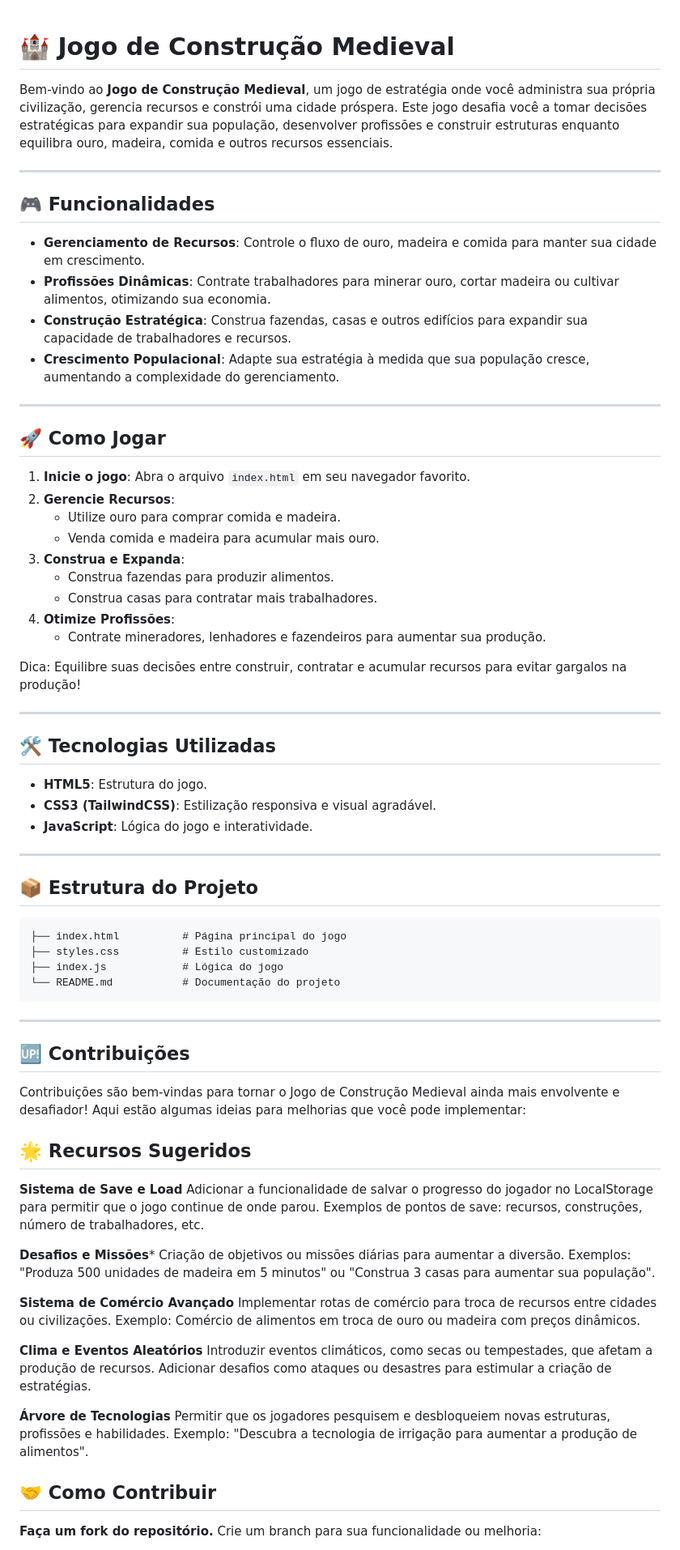
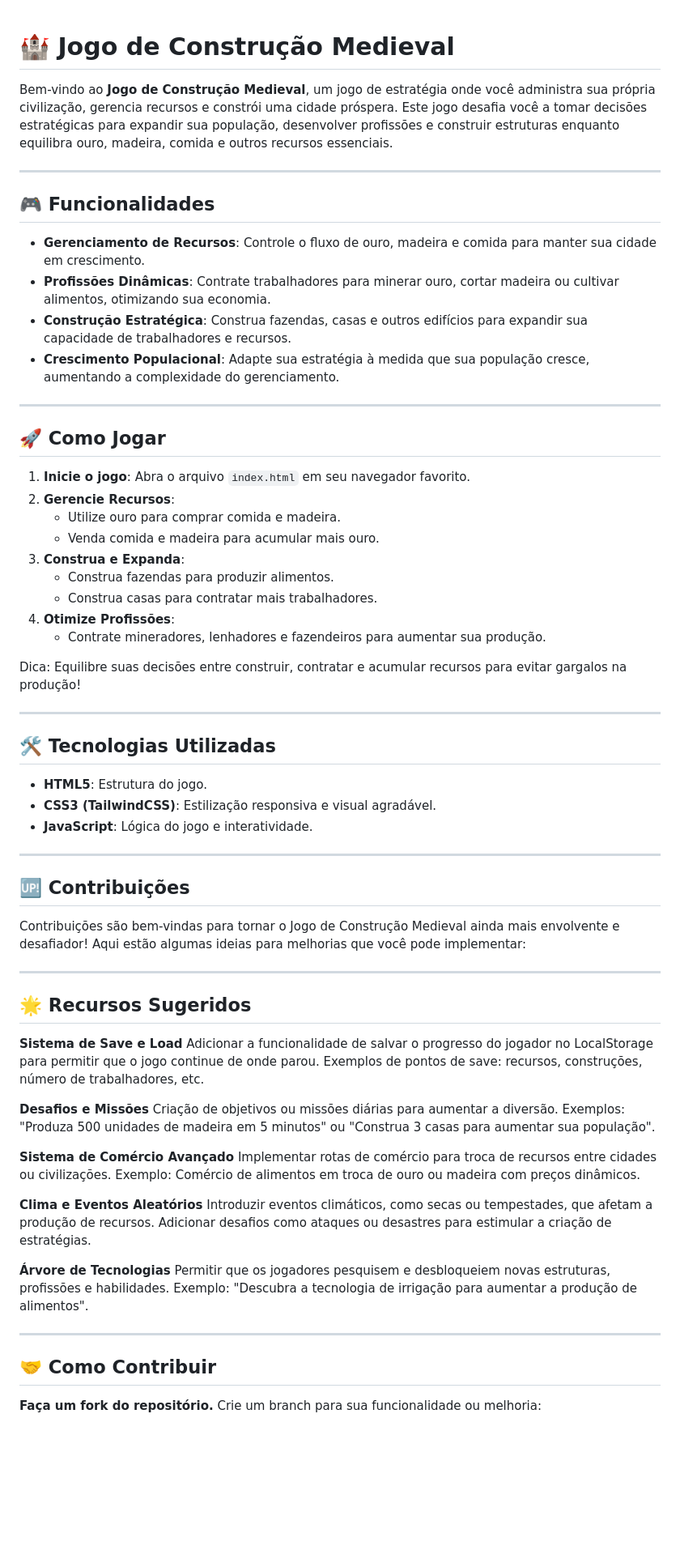
Before and after one commit to Chrisrodrigues604/mine-game-civilization, a Markdown page: README.md, the part around the change printed below. Shown: that part at 81% size. GitHub-like rendering; blank space fills up the shorter version.

`````diff
--- a/README.md
+++ b/README.md
@@ -1,20 +1,15 @@
 # 🏰 Jogo de Construção Medieval
-
 Bem-vindo ao **Jogo de Construção Medieval**, um jogo de estratégia onde você administra sua própria civilização, gerencia recursos e constrói uma cidade próspera. Este jogo desafia você a tomar decisões estratégicas para expandir sua população, desenvolver profissões e construir estruturas enquanto equilibra ouro, madeira, comida e outros recursos essenciais.
 
 ---
-
 ## 🎮 Funcionalidades
-
 - **Gerenciamento de Recursos**: Controle o fluxo de ouro, madeira e comida para manter sua cidade em crescimento.
 - **Profissões Dinâmicas**: Contrate trabalhadores para minerar ouro, cortar madeira ou cultivar alimentos, otimizando sua economia.
 - **Construção Estratégica**: Construa fazendas, casas e outros edifícios para expandir sua capacidade de trabalhadores e recursos.
 - **Crescimento Populacional**: Adapte sua estratégia à medida que sua população cresce, aumentando a complexidade do gerenciamento.
 
 ---
-
 ## 🚀 Como Jogar
-
 1. **Inicie o jogo**: Abra o arquivo `index.html` em seu navegador favorito.
 2. **Gerencie Recursos**:
    - Utilize ouro para comprar comida e madeira.
@@ -28,35 +23,23 @@ Bem-vindo ao **Jogo de Construção Medieval**, um jogo de estratégia onde voc
 Dica: Equilibre suas decisões entre construir, contratar e acumular recursos para evitar gargalos na produção!
 
 ---
-
 ## 🛠️ Tecnologias Utilizadas
-
 - **HTML5**: Estrutura do jogo.
 - **CSS3 (TailwindCSS)**: Estilização responsiva e visual agradável.
 - **JavaScript**: Lógica do jogo e interatividade.
 
 ---
-
-## 📦 Estrutura do Projeto
-
-```plaintext
-├── index.html          # Página principal do jogo
-├── styles.css          # Estilo customizado
-├── index.js            # Lógica do jogo
-└── README.md           # Documentação do projeto
-````
----
-
 ## 🆙 Contribuições
 Contribuições são bem-vindas para tornar o Jogo de Construção Medieval ainda mais envolvente e desafiador! Aqui estão algumas ideias para melhorias que você pode implementar:
 
+---
 ## 🌟 Recursos Sugeridos
 
 **Sistema de Save e Load**
 Adicionar a funcionalidade de salvar o progresso do jogador no LocalStorage para permitir que o jogo continue de onde parou.
 Exemplos de pontos de save: recursos, construções, número de trabalhadores, etc.
 
-**Desafios e Missões***
+**Desafios e Missões**
 Criação de objetivos ou missões diárias para aumentar a diversão.
 Exemplos: "Produza 500 unidades de madeira em 5 minutos" ou "Construa 3 casas para aumentar sua população".
 
@@ -72,6 +55,7 @@ Adicionar desafios como ataques ou desastres para estimular a criação de estra
 Permitir que os jogadores pesquisem e desbloqueiem novas estruturas, profissões e habilidades.
 Exemplo: "Descubra a tecnologia de irrigação para aumentar a produção de alimentos".
 
+---
 ## 🤝 Como Contribuir
 **Faça um fork do repositório.**
 Crie um branch para sua funcionalidade ou melhoria:
`````
Also changed, not shown: other parts of README.md (+1 -1 lines).
